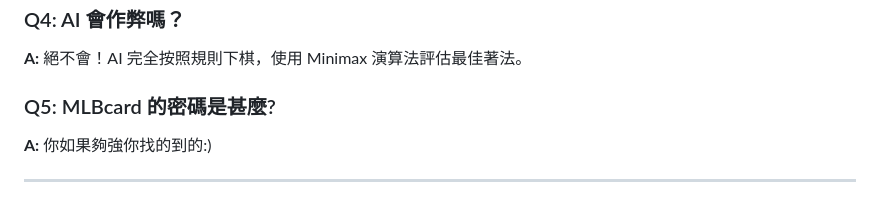
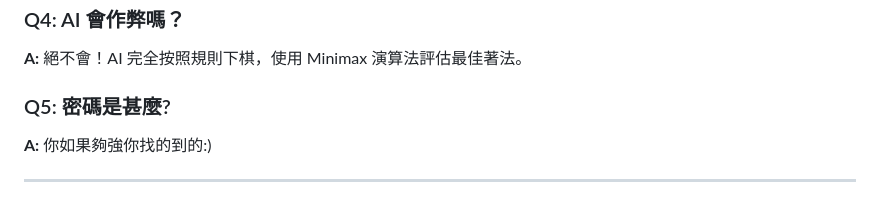
Before and after one commit to HUGAR67/game-lobby, a Markdown page: README.md, the part around the change. Rendered like a GitHub page.

```diff
--- a/README.md
+++ b/README.md
@@ -301,7 +301,7 @@ function generateSecret(digits) {
 ### Q4: AI 會作弊嗎？
 **A:** 絕不會！AI 完全按照規則下棋，使用 Minimax 演算法評估最佳著法。
 
-### Q5: MLBcard 的密碼是甚麼?
+### Q5: 密碼是甚麼?
 **A:** 你如果夠強你找的到的:)
 
 ---
```
